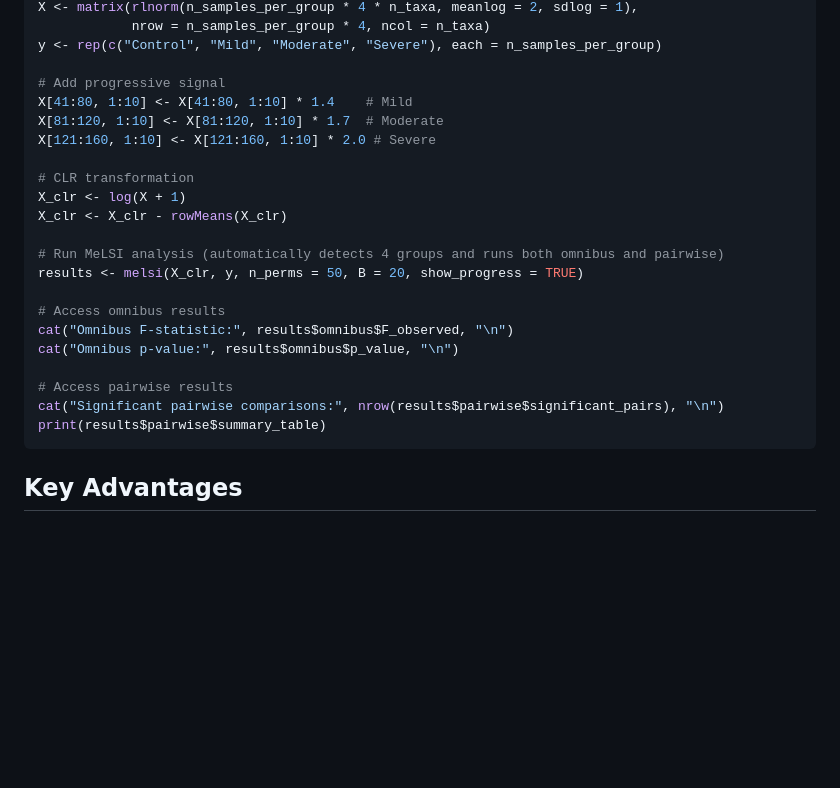
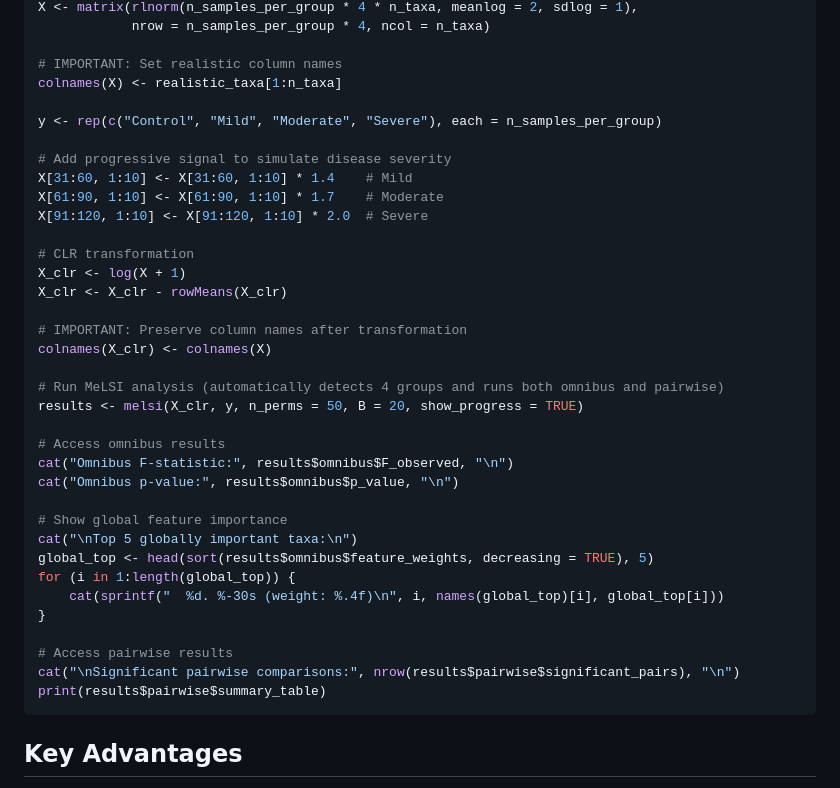
Before and after one commit to NathanBresette/MeLSI, a Markdown page: README.md, the part around one of its changes. Rendered like a GitHub page; blank space fills up the shorter version.

````diff
--- a/README.md
+++ b/README.md
@@ -179,15 +232,22 @@ n_taxa <- 200
 X <- matrix(rlnorm(n_samples_per_group * 4 * n_taxa, meanlog = 2, sdlog = 1),
             nrow = n_samples_per_group * 4, ncol = n_taxa)
+
+# IMPORTANT: Set realistic column names
+colnames(X) <- realistic_taxa[1:n_taxa]
+
 y <- rep(c("Control", "Mild", "Moderate", "Severe"), each = n_samples_per_group)
 
-# Add progressive signal
-X[41:80, 1:10] <- X[41:80, 1:10] * 1.4    # Mild
-X[81:120, 1:10] <- X[81:120, 1:10] * 1.7  # Moderate
-X[121:160, 1:10] <- X[121:160, 1:10] * 2.0 # Severe
+# Add progressive signal to simulate disease severity
+X[31:60, 1:10] <- X[31:60, 1:10] * 1.4    # Mild
+X[61:90, 1:10] <- X[61:90, 1:10] * 1.7    # Moderate
+X[91:120, 1:10] <- X[91:120, 1:10] * 2.0  # Severe
 
 # CLR transformation
 X_clr <- log(X + 1)
 X_clr <- X_clr - rowMeans(X_clr)
+
+# IMPORTANT: Preserve column names after transformation
+colnames(X_clr) <- colnames(X)
 
 # Run MeLSI analysis (automatically detects 4 groups and runs both omnibus and pairwise)
 results <- melsi(X_clr, y, n_perms = 50, B = 20, show_progress = TRUE)
@@ -196,8 +256,15 @@ results <- melsi(X_clr, y, n_perms = 50, B = 20, show_progress = TRUE)
 cat("Omnibus F-statistic:", results$omnibus$F_observed, "\n")
 cat("Omnibus p-value:", results$omnibus$p_value, "\n")
 
+# Show global feature importance
+cat("\nTop 5 globally important taxa:\n")
+global_top <- head(sort(results$omnibus$feature_weights, decreasing = TRUE), 5)
+for (i in 1:length(global_top)) {
+    cat(sprintf("  %d. %-30s (weight: %.4f)\n", i, names(global_top)[i], global_top[i]))
+}
+
 # Access pairwise results
-cat("Significant pairwise comparisons:", nrow(results$pairwise$significant_pairs), "\n")
+cat("\nSignificant pairwise comparisons:", nrow(results$pairwise$significant_pairs), "\n")
 print(results$pairwise$summary_table)
 ```
 
````
Also changed, not shown: other parts of README.md (+62 -9 lines).
